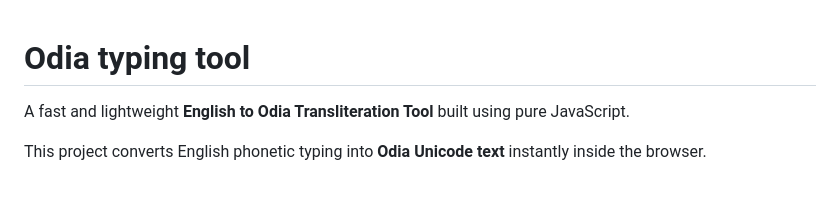
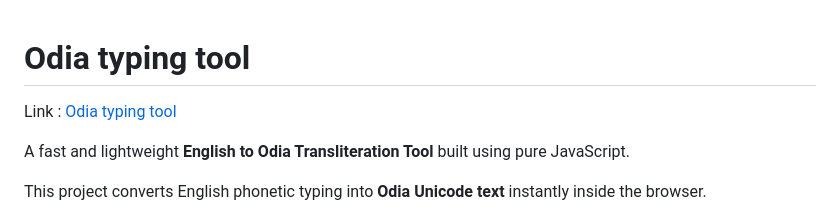
Before and after one commit to bsmjsambalpuri/Odia-transliteration-tool, a Markdown page: README.md, the part around the change. GitHub-like rendering; blank space fills up the shorter version.

Commit message:
Add link to Odia typing tool in README
Added a link to the Odia typing tool for easy access.

```diff
--- a/README.md
+++ b/README.md
@@ -1,4 +1,6 @@
 # Odia typing tool
+
+Link : [Odia typing tool](https://bsmjsambalpuri.github.io/Odia-transliteration-tool/)
 
 A fast and lightweight **English to Odia Transliteration Tool** built using pure JavaScript.
 
```
